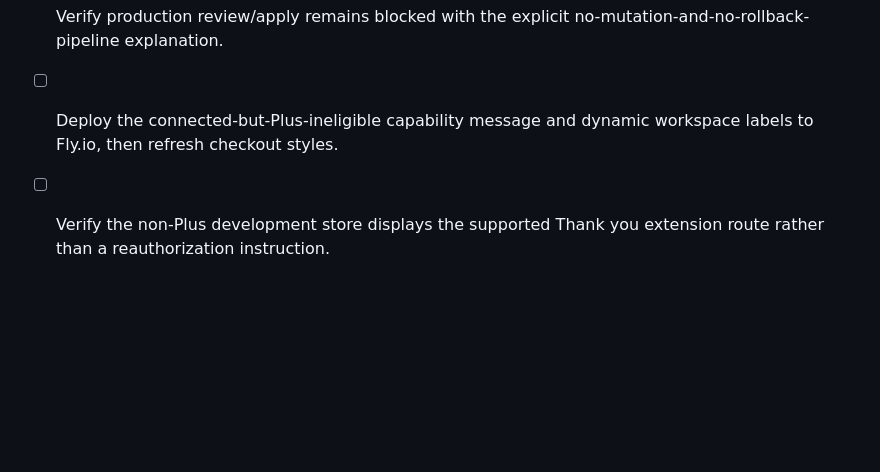
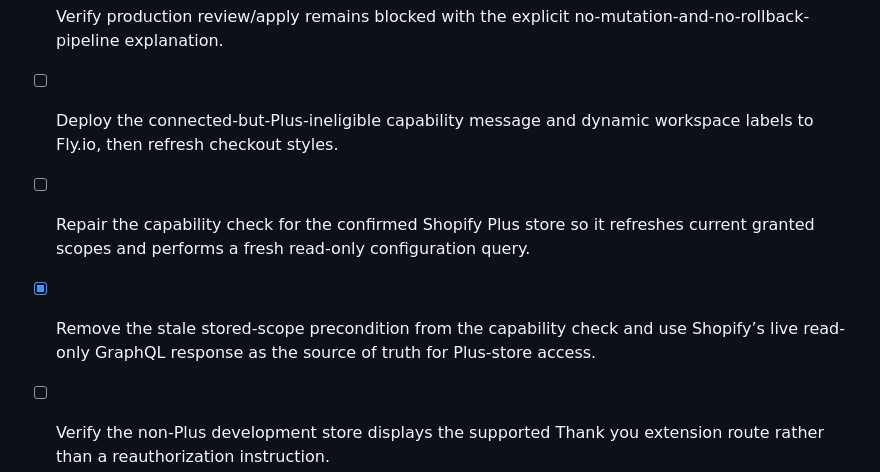
Before and after one commit to l6828833-ship-it/checkout-blocks, a Markdown page: checkout-studio/todo.md, the part around the change. Rendered like a GitHub page; blank space fills up the shorter version.

Commit message:
Use live Shopify GraphQL capability result for Plus stores

```diff
--- a/checkout-studio/todo.md
+++ b/checkout-studio/todo.md
@@ -115,6 +115,8 @@
 - [ ] Verify production renders a server-derived Checkout and Accounts Configuration API outcome rather than the temporary checking state.
 - [ ] Verify production review/apply remains blocked with the explicit no-mutation-and-no-rollback-pipeline explanation.
 - [ ] Deploy the connected-but-Plus-ineligible capability message and dynamic workspace labels to Fly.io, then refresh checkout styles.
+- [ ] Repair the capability check for the confirmed Shopify Plus store so it refreshes current granted scopes and performs a fresh read-only configuration query.
+- [x] Remove the stale stored-scope precondition from the capability check and use Shopify’s live read-only GraphQL response as the source of truth for Plus-store access.
 - [ ] Verify the non-Plus development store displays the supported Thank you extension route rather than a reauthorization instruction.
 - [x] Add an active Fly.io configuration that runs the PostgreSQL migration as a release command before each deployment, with regression coverage for the release command and internal port.
 - [ ] Set Fly.io `DATABASE_URL` to the Supabase connection string and validate Checkout Studio can read and write production PostgreSQL data.
```
